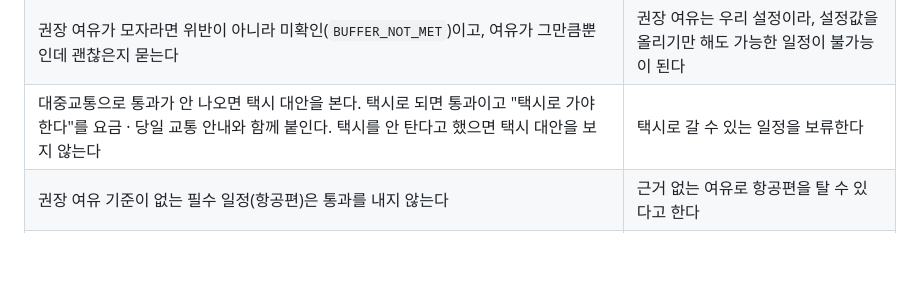
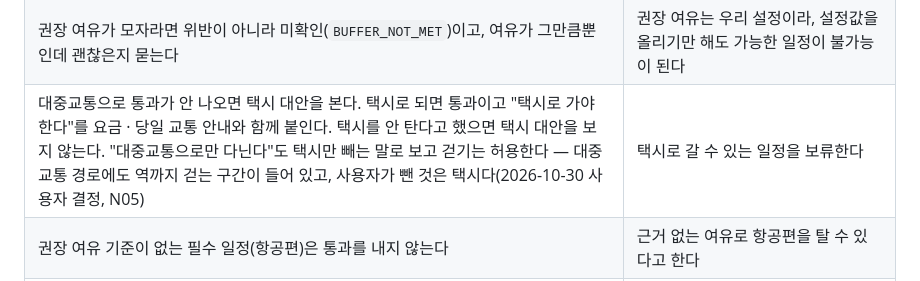
Before and after one commit to jeongrolee-tech/itinerary-verifier, a Markdown page: docs/판정-규칙.md, the part around the change. Drawn GitHub-style; blank space fills up the shorter version.

```diff
--- a/docs/판정-규칙.md
+++ b/docs/판정-규칙.md
@@ -29,7 +29,7 @@
 | 길찾기 예상 이동시간으로만 늦으면 미확인(`LATE_BY_ESTIMATE`). 위반은 이동 0분으로만 | 예상보다 빨리 가는 사람의 일정을 불가능으로 판정한다 |
 | 예상 이동시간에 권장 여유(구간 10분, 열차 15분)를 더해도 닿으면 통과. 결과에 "통과 기준 · TMAP 예상 대중교통 23분에 권장 여유 10분을 더해도 15:00까지 닿는다"처럼 무엇에 기댔는지 적는다 | 예상치에 기댄 통과를 확인한 사실처럼 보여 준다 |
 | 권장 여유가 모자라면 위반이 아니라 미확인(`BUFFER_NOT_MET`)이고, 여유가 그만큼뿐인데 괜찮은지 묻는다 | 권장 여유는 우리 설정이라, 설정값을 올리기만 해도 가능한 일정이 불가능이 된다 |
-| 대중교통으로 통과가 안 나오면 택시 대안을 본다. 택시로 되면 통과이고 "택시로 가야 한다"를 요금 · 당일 교통 안내와 함께 붙인다. 택시를 안 탄다고 했으면 택시 대안을 보지 않는다 | 택시로 갈 수 있는 일정을 보류한다 |
+| 대중교통으로 통과가 안 나오면 택시 대안을 본다. 택시로 되면 통과이고 "택시로 가야 한다"를 요금 · 당일 교통 안내와 함께 붙인다. 택시를 안 탄다고 했으면 택시 대안을 보지 않는다. "대중교통으로만 다닌다"도 택시만 빼는 말로 보고 걷기는 허용한다 — 대중교통 경로에도 역까지 걷는 구간이 들어 있고, 사용자가 뺀 것은 택시다(2026-10-30 사용자 결정, N05) | 택시로 갈 수 있는 일정을 보류한다 |
 | 권장 여유 기준이 없는 필수 일정(항공편)은 통과를 내지 않는다 | 근거 없는 여유로 항공편을 탈 수 있다고 한다 |
 | 정보가 부족해도 심각도(`severity`)를 낮추지 않는다 | KTX 문제가 "중요도 낮음"으로 보여 확인을 건너뛴다 |
 | 공휴일 시간표가 요일 시간표보다 우선한다 | 한글날(금)에 금요일 시간표를 골라 통과시킨다 |
```
Also changed, not shown: docs/new-eval-worksheet.md (+5 -1 lines).
